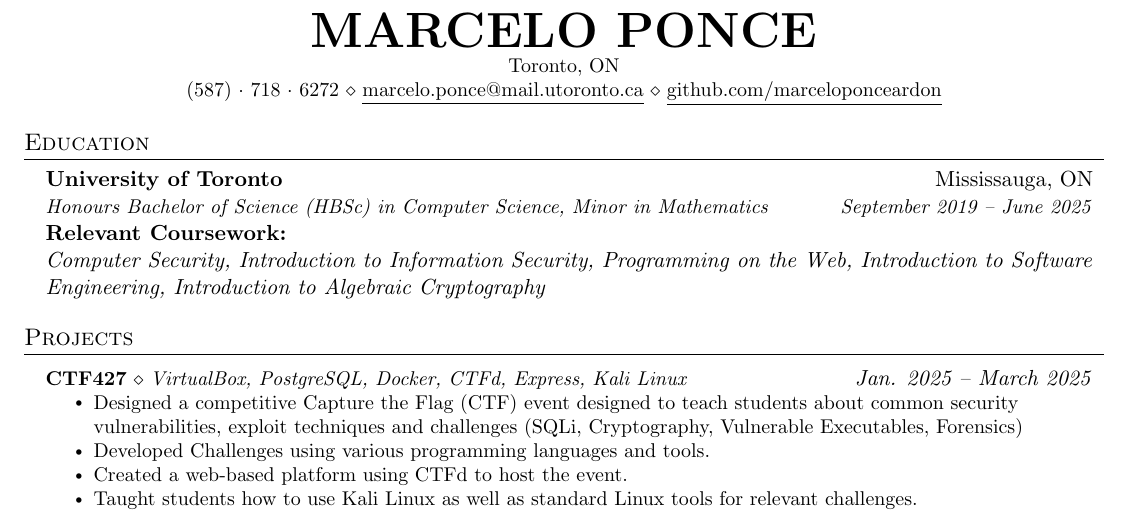
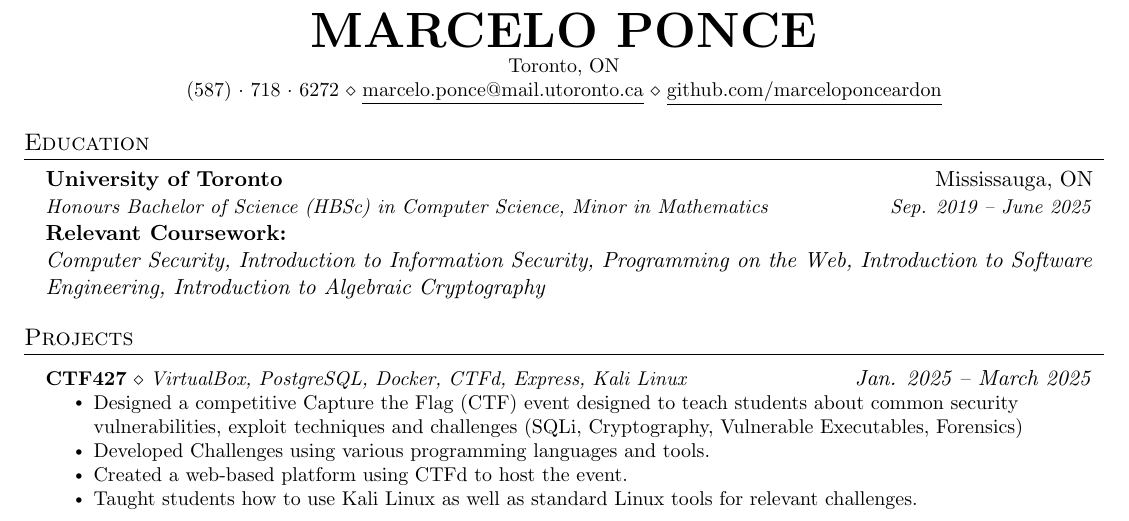
Before and after one commit to marceloponceardon/resume, a LaTeX CV (software/sec/resume.tex): part of the page, cut so that both start at the same text. Compiled offline with pdfLaTeX.

Commit message:
fix typo

```diff
--- a/software/sec/resume.tex
+++ b/software/sec/resume.tex
@@ -124,7 +124,7 @@
   \resumeSubHeadingListStart
     \resumeSubheading
       {University of Toronto}{Mississauga, ON}
-      {Honours Bachelor of Science (HBSc) in Computer Science, Minor in Mathematics}{September 2019 -- June 2025} \\
+      {Honours Bachelor of Science (HBSc) in Computer Science, Minor in Mathematics}{Sep. 2019 -- June 2025} \\
       \vspace{8pt}
       \textbf{Relevant Coursework:} \\
       {\it
```
Also changed, not shown: software/sec/resume.pdf.
